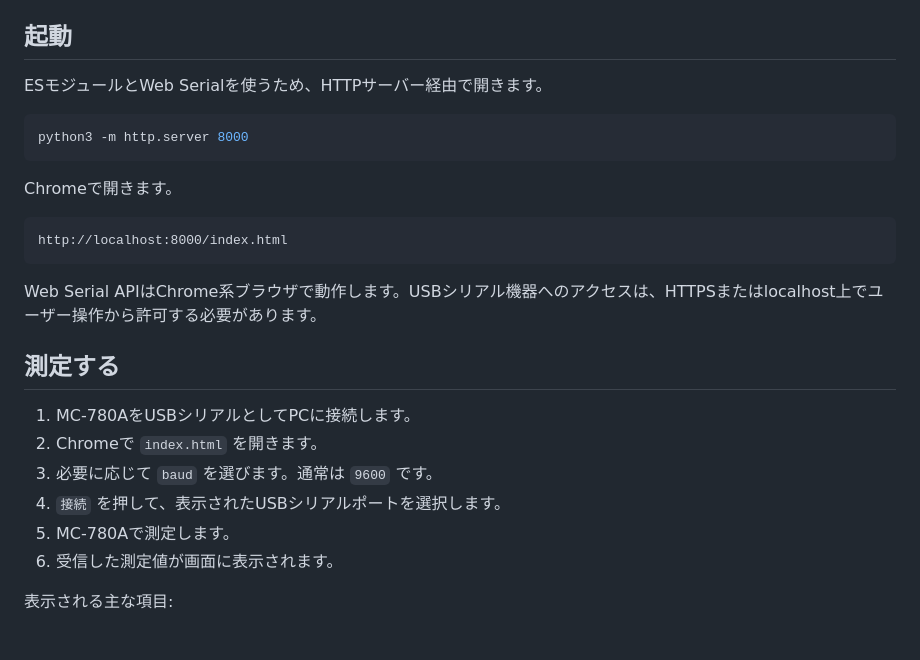
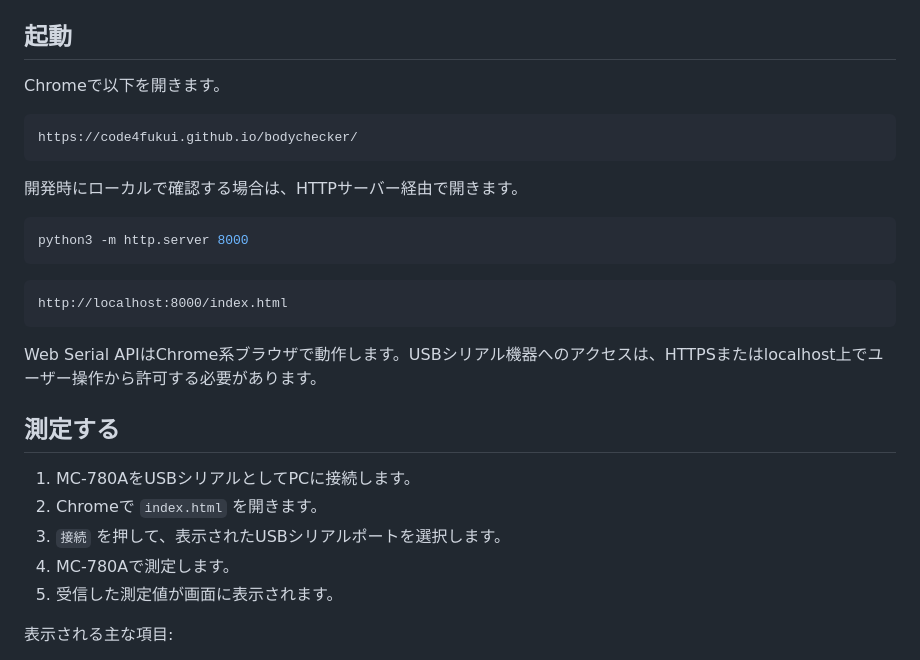
Before and after one commit to code4fukui/bodychecker, a Markdown page: README.md, the part around the change. GitHub-like rendering.

````diff
--- a/README.md
+++ b/README.md
@@ -12,13 +12,17 @@ TANITA MC-780A のシリアル出力を Web Serial API で受信し、測定値
 
 ## 起動
 
-ESモジュールとWeb Serialを使うため、HTTPサーバー経由で開きます。
+Chromeで以下を開きます。
+
+```text
+https://code4fukui.github.io/bodychecker/
+```
+
+開発時にローカルで確認する場合は、HTTPサーバー経由で開きます。
 
 ```sh
 python3 -m http.server 8000
 ```
-
-Chromeで開きます。
 
 ```text
 http://localhost:8000/index.html
@@ -30,10 +34,9 @@ Web Serial APIはChrome系ブラウザで動作します。USBシリアル機器
 
 1. MC-780AをUSBシリアルとしてPCに接続します。
 2. Chromeで `index.html` を開きます。
-3. 必要に応じて `baud` を選びます。通常は `9600` です。
-4. `接続` を押して、表示されたUSBシリアルポートを選択します。
-5. MC-780Aで測定します。
-6. 受信した測定値が画面に表示されます。
+3. `接続` を押して、表示されたUSBシリアルポートを選択します。
+4. MC-780Aで測定します。
+5. 受信した測定値が画面に表示されます。
 
 表示される主な項目:
 
````
